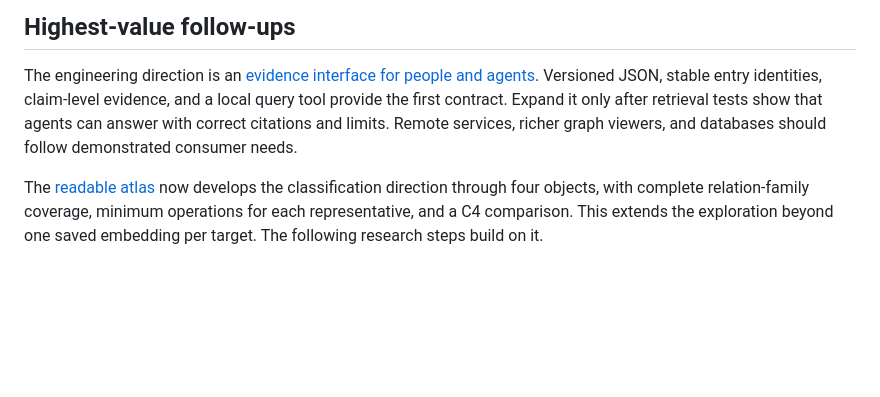
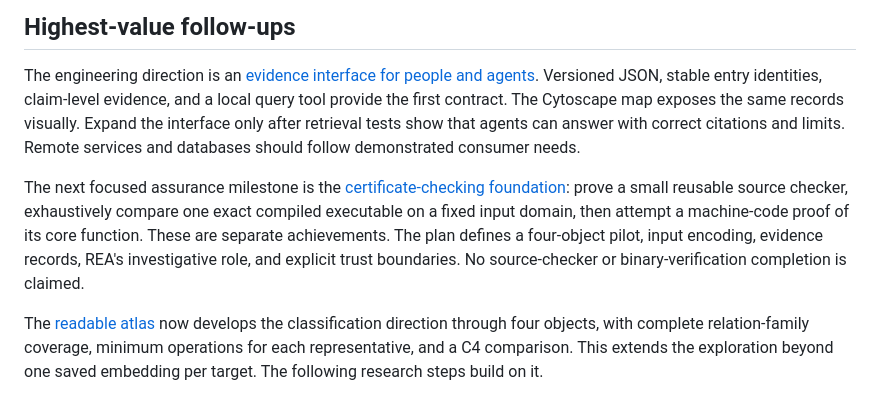
Before and after one commit to Maverick0351a/finite-congruence-checks, a Markdown page: docs/ROADMAP.md, the part around the change. Rendered like a GitHub page; blank space fills up the shorter version.

Commit message:
Document certificate checker and binary verification milestones

```diff
--- a/docs/ROADMAP.md
+++ b/docs/ROADMAP.md
@@ -19,9 +19,17 @@ including two rejection controls. [Proofs and recorded checks](LEAN_VERIFICATION
 
 The engineering direction is an [evidence interface for people and agents](INFRASTRUCTURE.md).
 Versioned JSON, stable entry identities, claim-level evidence, and a local query
-tool provide the first contract. Expand it only after retrieval tests show that
-agents can answer with correct citations and limits. Remote services, richer
-graph viewers, and databases should follow demonstrated consumer needs.
+tool provide the first contract. The Cytoscape map exposes the same records
+visually. Expand the interface only after retrieval tests show that agents can
+answer with correct citations and limits. Remote services and databases should
+follow demonstrated consumer needs.
+
+The next focused assurance milestone is the [certificate-checking foundation](CHECKER_FOUNDATION.md):
+prove a small reusable source checker, exhaustively compare one exact compiled
+executable on a fixed input domain, then attempt a machine-code proof of its
+core function. These are separate achievements. The plan defines a four-object
+pilot, input encoding, evidence records, REA's investigative role, and explicit
+trust boundaries. No source-checker or binary-verification completion is claimed.
 
 The [readable atlas](ATLAS.md) now develops the classification direction through
 four objects, with complete relation-family coverage, minimum operations for
```
Also changed, not shown: WORK_LOG.md (+8 -0 lines), docs/CHECKER_FOUNDATION.md (added, +119 -0 lines).
